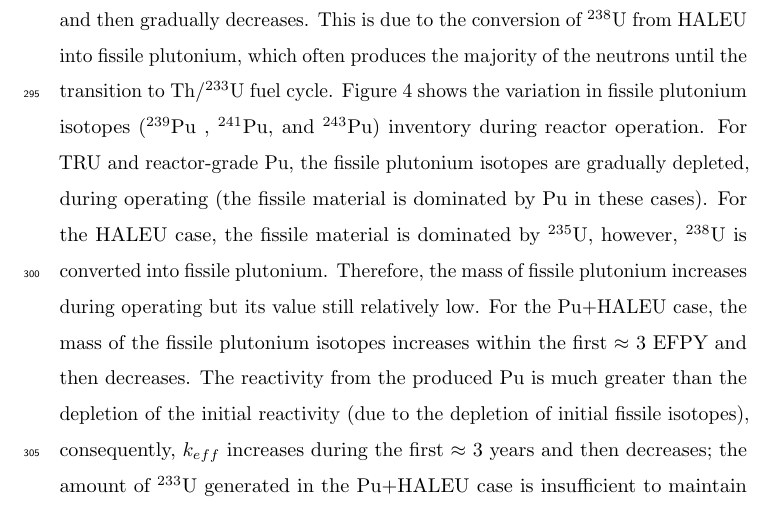
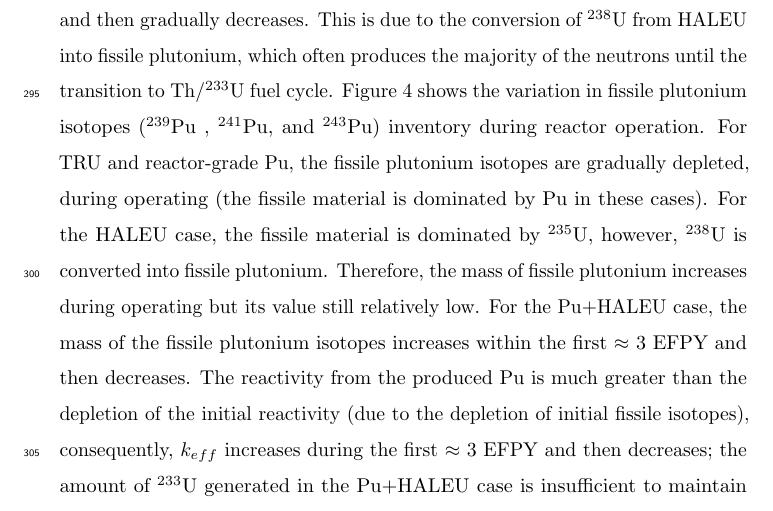
Before and after one commit to arfc/2019-ashraf-rykhl-mox-sdtmsr, a LaTeX paper (paper/Scenarios.tex, which reads paper/results.tex): part of page 16 of 51, cut so that both start at the same text. Compiled offline with pdfLaTeX; an older LaTeX class or package is replaced by its successor.

Commit message:
Update paper/results.tex

```diff
--- a/paper/results.tex
+++ b/paper/results.tex
@@ -42,7 +42,7 @@ isotopes
 increases within the first $\approx$ $3$ EFPY and then decreases. The
 reactivity from the produced Pu is much greater than the depletion of the
 initial reactivity (due to the depletion of initial fissile isotopes),
-consequently, $k_{eff}$ increases during the first $\approx$ $3$ years and
+consequently, $k_{eff}$ increases during the first $\approx$ $3$ EFPY and
 then decreases; the amount of $^{233}$U generated in the Pu+HALEU case is
 insufficient to maintain the reactor criticality and counteract neutron
 absorption in non-fissile isotopes.
```
